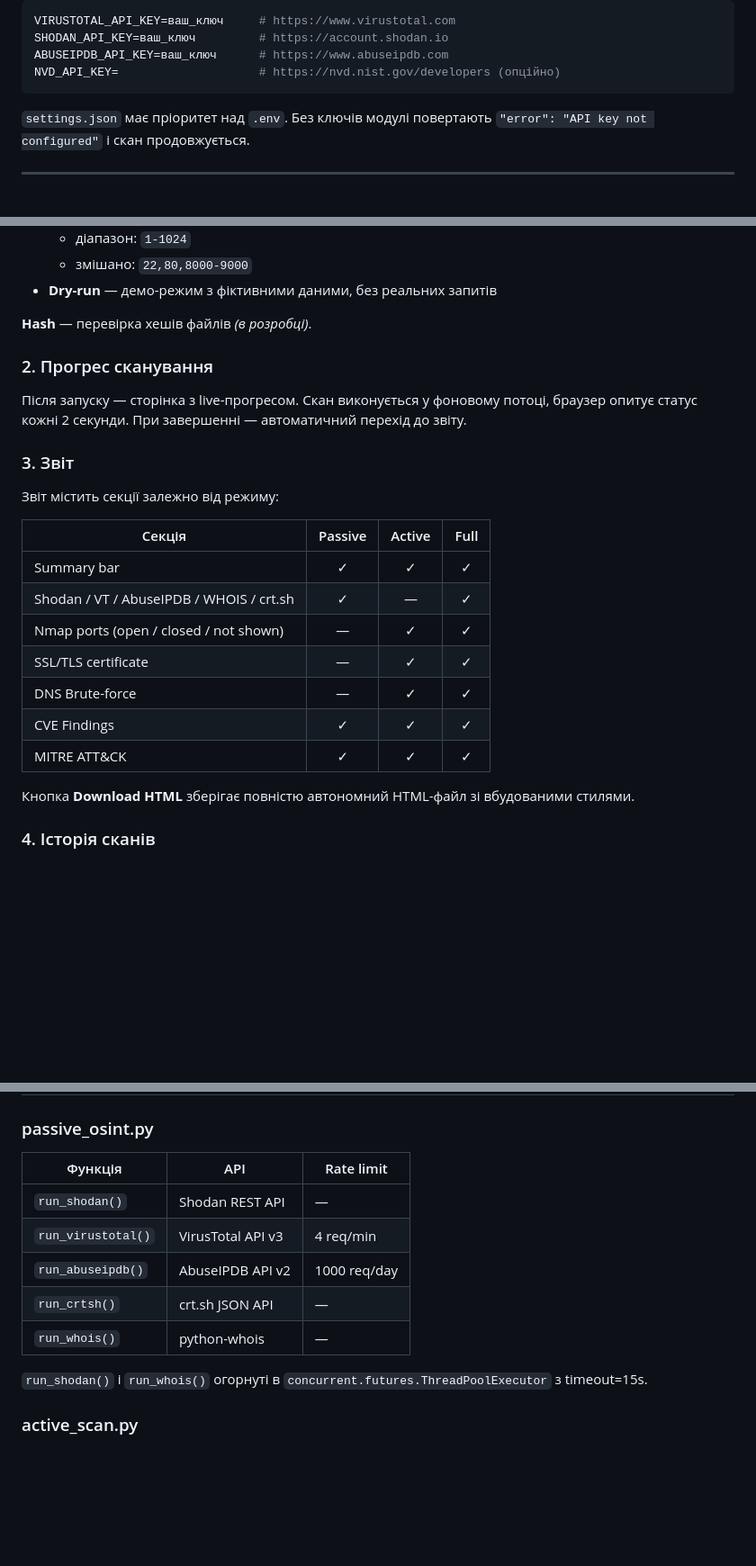
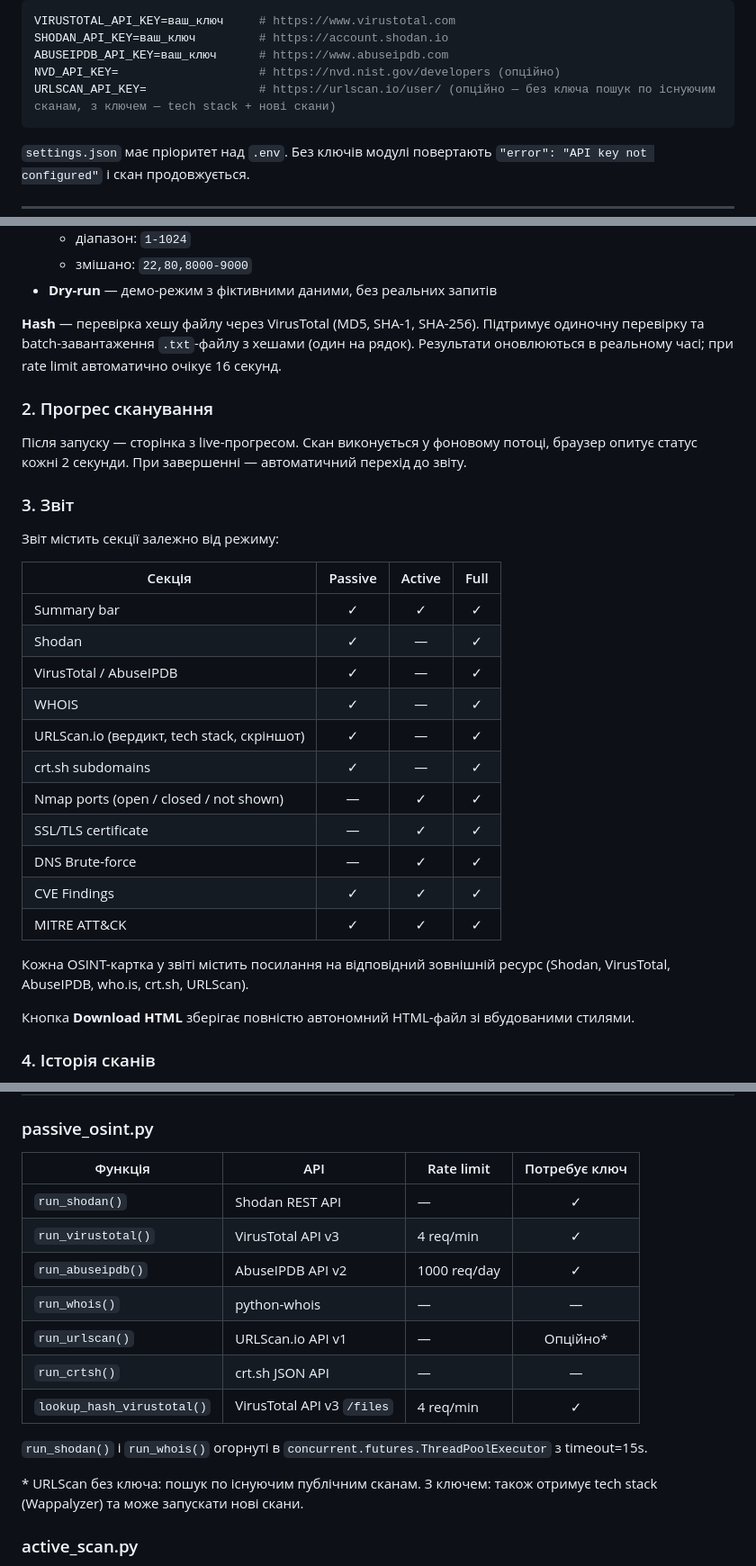
Before and after one commit to Batiscafff/SpyFly, a Markdown page: README.md, 3 parts joined by grey strips. Shown at 90% size. Drawn GitHub-style; blank space fills up the shorter version.

````diff
--- a/README.md
+++ b/README.md
@@ -52,6 +53,7 @@ VIRUSTOTAL_API_KEY=ваш_ключ     # https://www.virustotal.com
 SHODAN_API_KEY=ваш_ключ         # https://account.shodan.io
 ABUSEIPDB_API_KEY=ваш_ключ      # https://www.abuseipdb.com
 NVD_API_KEY=                    # https://nvd.nist.gov/developers (опційно)
+URLSCAN_API_KEY=                # https://urlscan.io/user/ (опційно — без ключа пошук по існуючим сканам, з ключем — tech stack + нові скани)
 ```
 
 `settings.json` має пріоритет над `.env`. Без ключів модулі повертають
@@ -90,7 +92,7 @@ python run.py
   - змішано: `22,80,8000-9000`
 - **Dry-run** — демо-режим з фіктивними даними, без реальних запитів
 
-**Hash** — перевірка хешів файлів *(в розробці)*.
+**Hash** — перевірка хешу файлу через VirusTotal (MD5, SHA-1, SHA-256). Підтримує одиночну перевірку та batch-завантаження `.txt`-файлу з хешами (один на рядок). Результати оновлюються в реальному часі; при rate limit автоматично очікує 16 секунд.
 
 ### 2. Прогрес сканування
 
@@ -104,12 +106,18 @@ python run.py
 | Секція | Passive | Active | Full |
 |--------|:-------:|:------:|:----:|
 | Summary bar | ✓ | ✓ | ✓ |
-| Shodan / VT / AbuseIPDB / WHOIS / crt.sh | ✓ | — | ✓ |
+| Shodan | ✓ | — | ✓ |
+| VirusTotal / AbuseIPDB | ✓ | — | ✓ |
+| WHOIS | ✓ | — | ✓ |
+| URLScan.io (вердикт, tech stack, скріншот) | ✓ | — | ✓ |
+| crt.sh subdomains | ✓ | — | ✓ |
 | Nmap ports (open / closed / not shown) | — | ✓ | ✓ |
 | SSL/TLS certificate | — | ✓ | ✓ |
 | DNS Brute-force | — | ✓ | ✓ |
 | CVE Findings | ✓ | ✓ | ✓ |
 | MITRE ATT&CK | ✓ | ✓ | ✓ |
+
+Кожна OSINT-картка у звіті містить посилання на відповідний зовнішній ресурс (Shodan, VirusTotal, AbuseIPDB, who.is, crt.sh, URLScan).
 
 Кнопка **Download HTML** зберігає повністю автономний HTML-файл зі вбудованими стилями.
 
@@ -206,15 +215,19 @@ SpyFly/
 
 ### passive_osint.py
 
-| Функція | API | Rate limit |
-|---------|-----|-----------|
-| `run_shodan()` | Shodan REST API | — |
-| `run_virustotal()` | VirusTotal API v3 | 4 req/min |
-| `run_abuseipdb()` | AbuseIPDB API v2 | 1000 req/day |
-| `run_crtsh()` | crt.sh JSON API | — |
-| `run_whois()` | python-whois | — |
+| Функція | API | Rate limit | Потребує ключ |
+|---------|-----|-----------|:---:|
+| `run_shodan()` | Shodan REST API | — | ✓ |
+| `run_virustotal()` | VirusTotal API v3 | 4 req/min | ✓ |
+| `run_abuseipdb()` | AbuseIPDB API v2 | 1000 req/day | ✓ |
+| `run_whois()` | python-whois | — | — |
+| `run_urlscan()` | URLScan.io API v1 | — | Опційно* |
+| `run_crtsh()` | crt.sh JSON API | — | — |
+| `lookup_hash_virustotal()` | VirusTotal API v3 `/files` | 4 req/min | ✓ |
 
 `run_shodan()` і `run_whois()` огорнуті в `concurrent.futures.ThreadPoolExecutor` з timeout=15s.
+
+\* URLScan без ключа: пошук по існуючим публічним сканам. З ключем: також отримує tech stack (Wappalyzer) та може запускати нові скани.
 
 ### active_scan.py
 
````
Also changed, not shown: other parts of README.md (+5 -2 lines).
